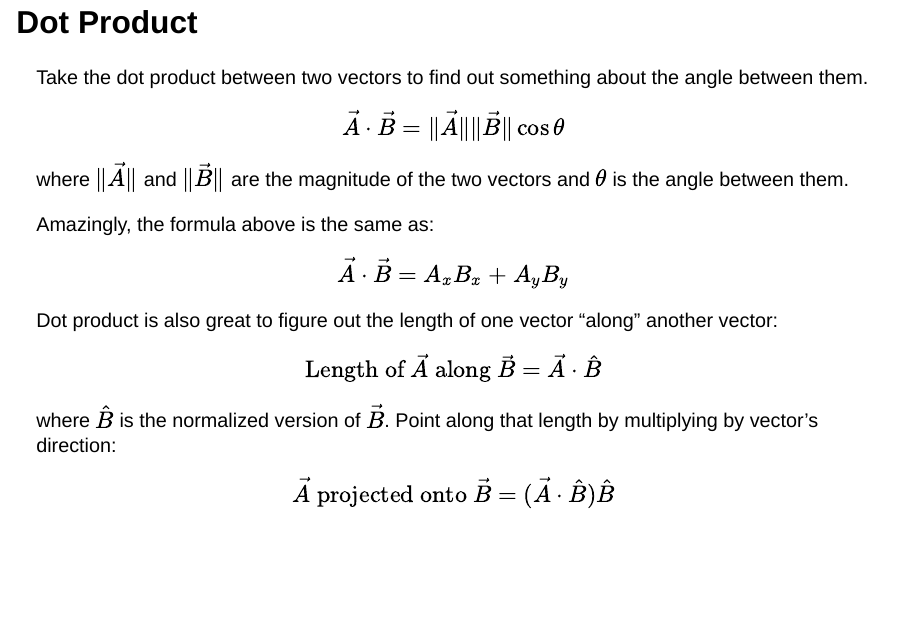
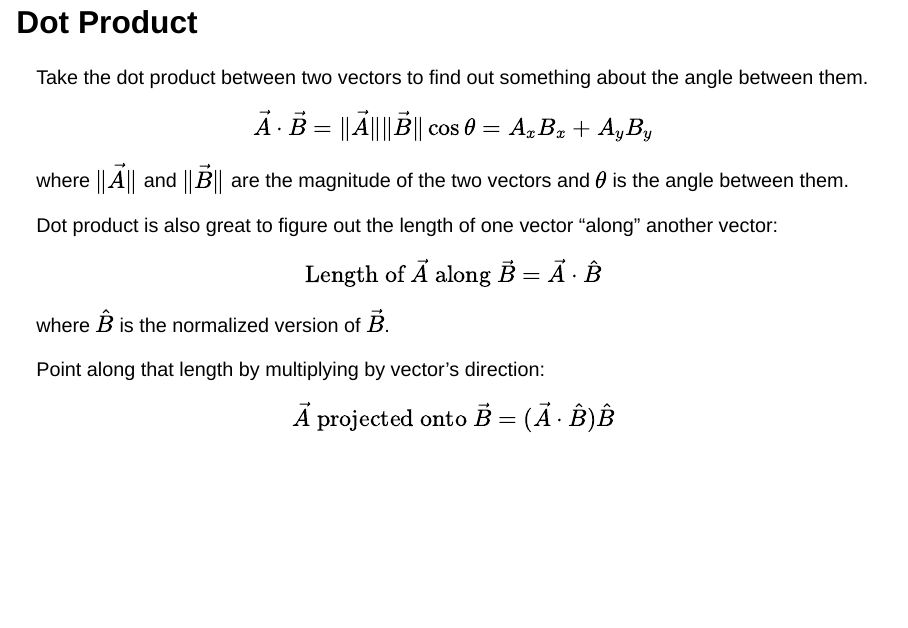
Before and after one commit to profUmer/teaching, a Quarto document (quarto/vectorOperations.qmd): page 4 of 5. Rendered offline with R 4.5, knitr and Pandoc in place of Quarto, with nearby package versions; drawn as Slidy slides in place of the format the file asks for.

Commit message:
Vector operations: made slide a bit more succinct

```diff
--- a/quarto/vectorOperations.qmd
+++ b/quarto/vectorOperations.qmd
@@ -33,15 +33,9 @@ B_x & B_y & B_z
 
 Take the dot product between two vectors to find out something about the angle between them.
 
-$$\vec{A} \cdot \vec{B} = \|\vec{A}\|\|\vec{B}\|\cos \theta$$
+$$\vec{A} \cdot \vec{B} = \|\vec{A}\|\|\vec{B}\|\cos \theta= A_xB_x + A_yB_y$$
 
 where $\|\vec{A}\|$ and $\|\vec{B}\|$ are the magnitude of the two vectors and $\theta$ is the angle between them.
-
-. . .
-
-Amazingly, the formula above is the same as:
-
-$$\vec{A} \cdot \vec{B} = A_xB_x + A_yB_y$$
 
 . . .
 
@@ -49,7 +43,11 @@ Dot product is also great to figure out the length of one vector "along" another
 
 $$\text{Length of }\vec{A} \text{ along } \vec{B} = \vec{A} \cdot \hat{B}$$
 
-where $\hat{B}$ is the normalized version of $\vec{B}$. Point along that length by multiplying by vector's direction:
+where $\hat{B}$ is the normalized version of $\vec{B}$.
+
+. . .
+
+Point along that length by multiplying by vector's direction:
 
 $$\vec{A} \text{ projected onto } \vec{B} = (\vec{A} \cdot \hat{B})\hat{B}$$
 
```
